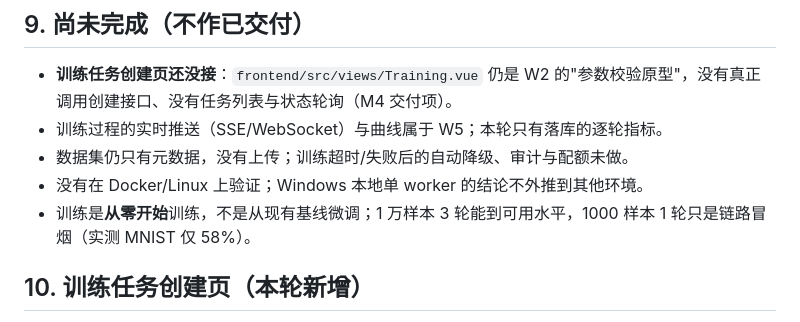
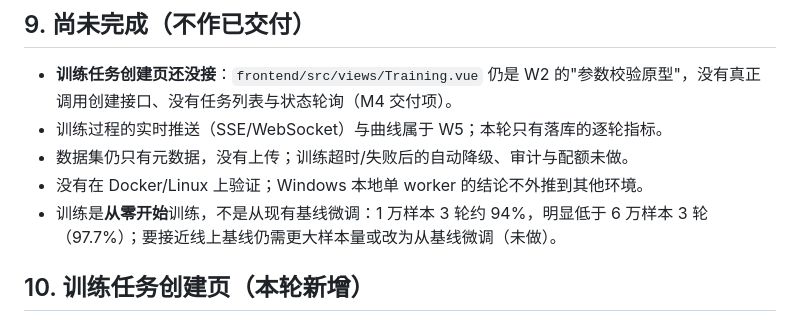
Before and after one commit to SogoL-55152/Handwritten-Digit-Recognition, a Markdown page: docs/W4-训练管理-设计与交付.md, the part around one of its changes. GitHub-like rendering.

Commit message:
docs(w4): 补训练页默认参数的真实产出（72s，MNIST 94.0%）

```diff
--- a/docs/W4-训练管理-设计与交付.md
+++ b/docs/W4-训练管理-设计与交付.md
@@ -125,7 +125,7 @@ cd model-service && D:\Temp\hdr-w4-venv\Scripts\python.exe -m celery -A celery_a
 - 训练过程的实时推送（SSE/WebSocket）与曲线属于 W5；本轮只有落库的逐轮指标。
 - 数据集仍只有元数据，没有上传；训练超时/失败后的自动降级、审计与配额未做。
 - 没有在 Docker/Linux 上验证；Windows 本地单 worker 的结论不外推到其他环境。
-- 训练是**从零开始**训练，不是从现有基线微调；1 万样本 3 轮能到可用水平，1000 样本 1 轮只是链路冒烟（实测 MNIST 仅 58%）。
+- 训练是**从零开始**训练，不是从现有基线微调：1 万样本 3 轮约 94%，明显低于 6 万样本 3 轮（97.7%）；要接近线上基线仍需更大样本量或改为从基线微调（未做）。
 
 ## 10. 训练任务创建页（本轮新增）
 
```
Also changed, not shown: other parts of docs/W4-训练管理-设计与交付.md (+1 -1 lines).
